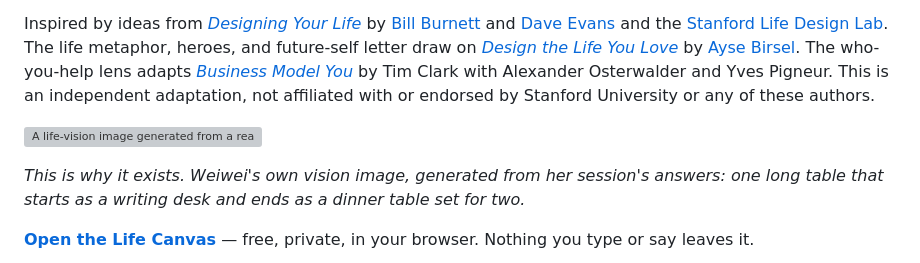
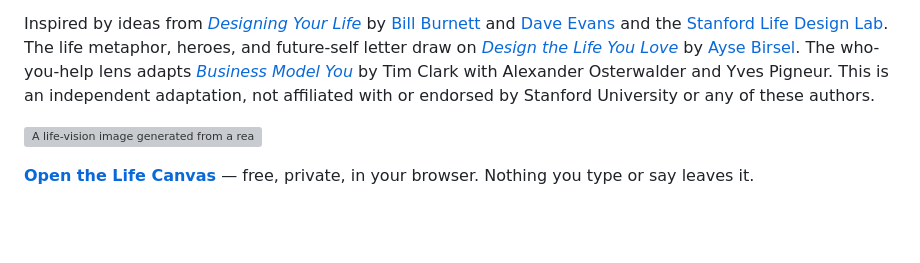
Before and after one commit to wei-wei-hu/life-designer-pro, a Markdown page: README.md, the part around the change. Drawn GitHub-style; blank space fills up the shorter version; grey boxes are pictures that could not be loaded.

Commit message:
Update documentation
Co-Authored-By: Claude Fable 5 <noreply@anthropic.com>

```diff
--- a/README.md
+++ b/README.md
@@ -5,8 +5,6 @@ An AI-assisted life-design coach. Life Designer Pro helps you look at your work,
 Inspired by ideas from [*Designing Your Life*](https://designingyour.life/) by [Bill Burnett](https://designingyour.life/about-us/) and [Dave Evans](https://designingyour.life/about-us/) and the [Stanford Life Design Lab](https://lifedesignlab.stanford.edu/). The life metaphor, heroes, and future-self letter draw on [*Design the Life You Love*](https://www.penguinrandomhouse.com/books/252264/design-the-life-you-love-by-ayse-birsel/) by [Ayse Birsel](https://www.aysebirsel.com/). The who-you-help lens adapts [*Business Model You*](https://businessmodelyou.com/) by Tim Clark with Alexander Osterwalder and Yves Pigneur. This is an independent adaptation, not affiliated with or endorsed by Stanford University or any of these authors.
 
 ![A life-vision image generated from a real session](assets/vision.png)
-
-*This is why it exists. Weiwei's own vision image, generated from her session's answers: one long table that starts as a writing desk and ends as a dinner table set for two.*
 
 **[Open the Life Canvas](https://wei-wei-hu.github.io/life-designer-pro/)** — free, private, in your browser. Nothing you type or say leaves it.
 
```
